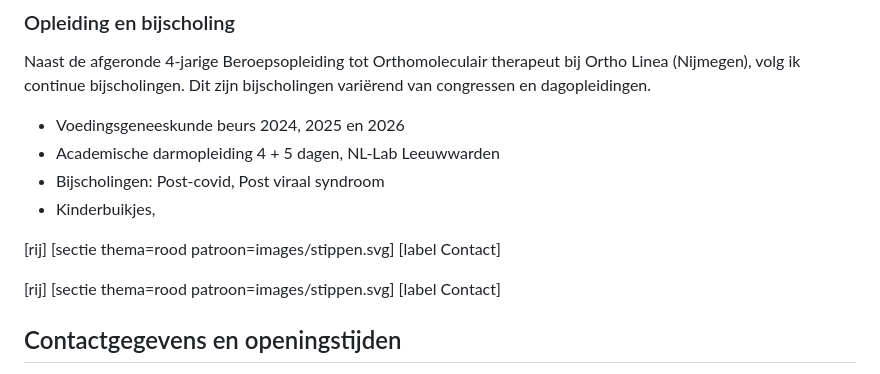
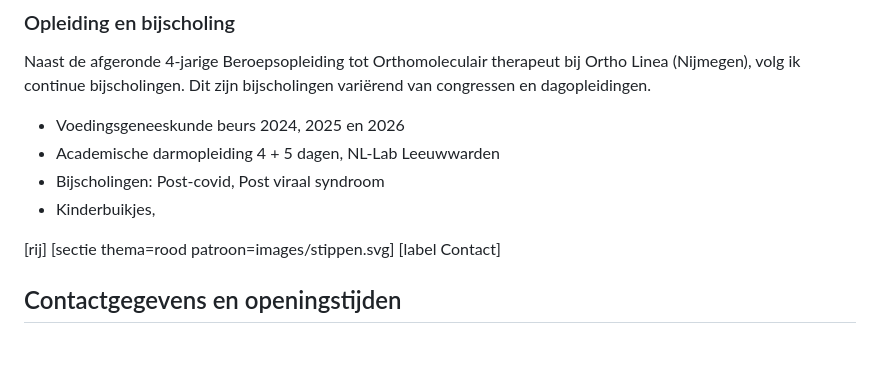
Before and after one commit to koenfranken/PraktijkJouwLagom, a Markdown page: index.md, the part around the change. Drawn GitHub-style; blank space fills up the shorter version.

Commit message:
Remove duplicate contact section
Removed duplicate contact section in index.md

```diff
--- a/index.md
+++ b/index.md
@@ -128,11 +128,6 @@ Naast de afgeronde 4-jarige Beroepsopleiding tot Orthomoleculair therapeut bij O
 [rij]
 [sectie thema=rood patroon=images/stippen.svg]
 [label Contact]
-
-
-[rij]
-[sectie thema=rood patroon=images/stippen.svg]
-[label Contact]
 ## Contactgegevens en openingstijden
 
 **Openingstijden**\
```
